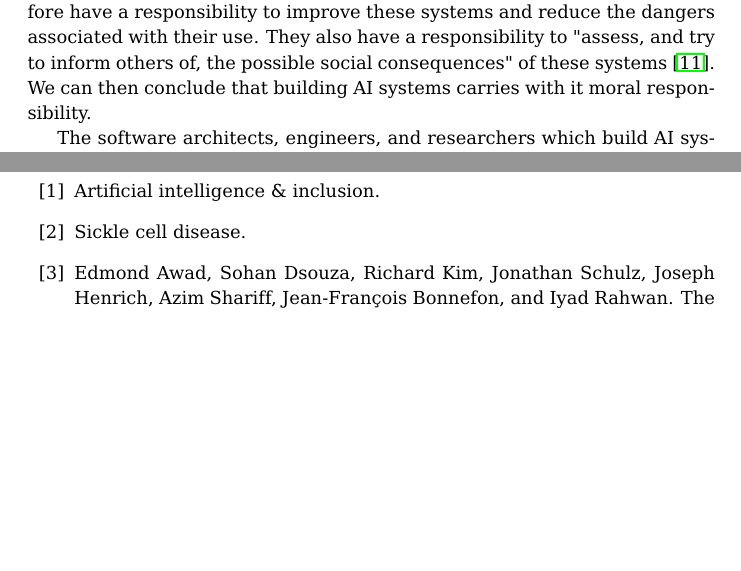
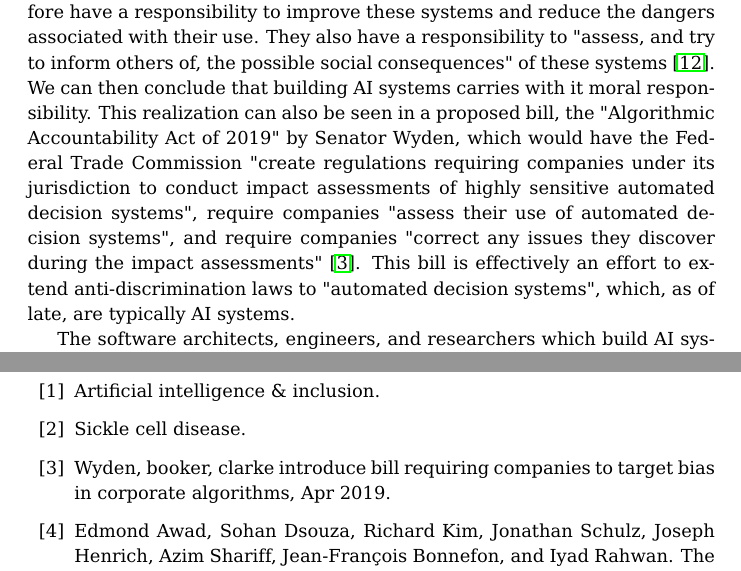
Before and after one commit to Octogonapus/MoralAI, a LaTeX document (papers/Main Paper/main.tex): two parts of pages 8 and 24 of 34, joined at a grey line, cut so that both start at the same text, the shorter picture padded with empty space. Compiled offline with pdfLaTeX.

Commit message:
Add section about the wyden bill

```diff
--- a/papers/Main Paper/main.tex
+++ b/papers/Main Paper/main.tex
@@ -110,7 +110,14 @@ provide; among these dangers are injury and loss of life to those involved in ve
 Those developing AI systems therefore have a responsibility to improve these systems and reduce the
 dangers associated with their use. They also have a responsibility to "assess, and try to inform
 others of, the possible social consequences" of these systems~\cite{patrick2017robot}. We can then
-conclude that building AI systems carries with it moral responsibility.
+conclude that building AI systems carries with it moral responsibility. This realization can also be
+seen in a proposed bill, the "Algorithmic Accountability Act of 2019" by Senator Wyden, which would
+have the Federal Trade Commission "create regulations requiring companies under its jurisdiction to
+conduct impact assessments of highly sensitive automated decision systems", require companies
+"assess their use of automated decision systems", and require companies "correct any issues they
+discover during the impact assessments"~\cite{wyden2019bill}. This bill is effectively an effort to
+extend anti-discrimination laws to "automated decision systems", which, as of late, are typically AI
+systems.
 
 The software architects, engineers, and researchers which build AI systems must address moral
 concerns about explainability and fairness in their products. However, they may be morally uncertain
```
Also changed, not shown: papers/Main Paper/citations.bib (+8 -0 lines), papers/Main Paper/main.pdf.
